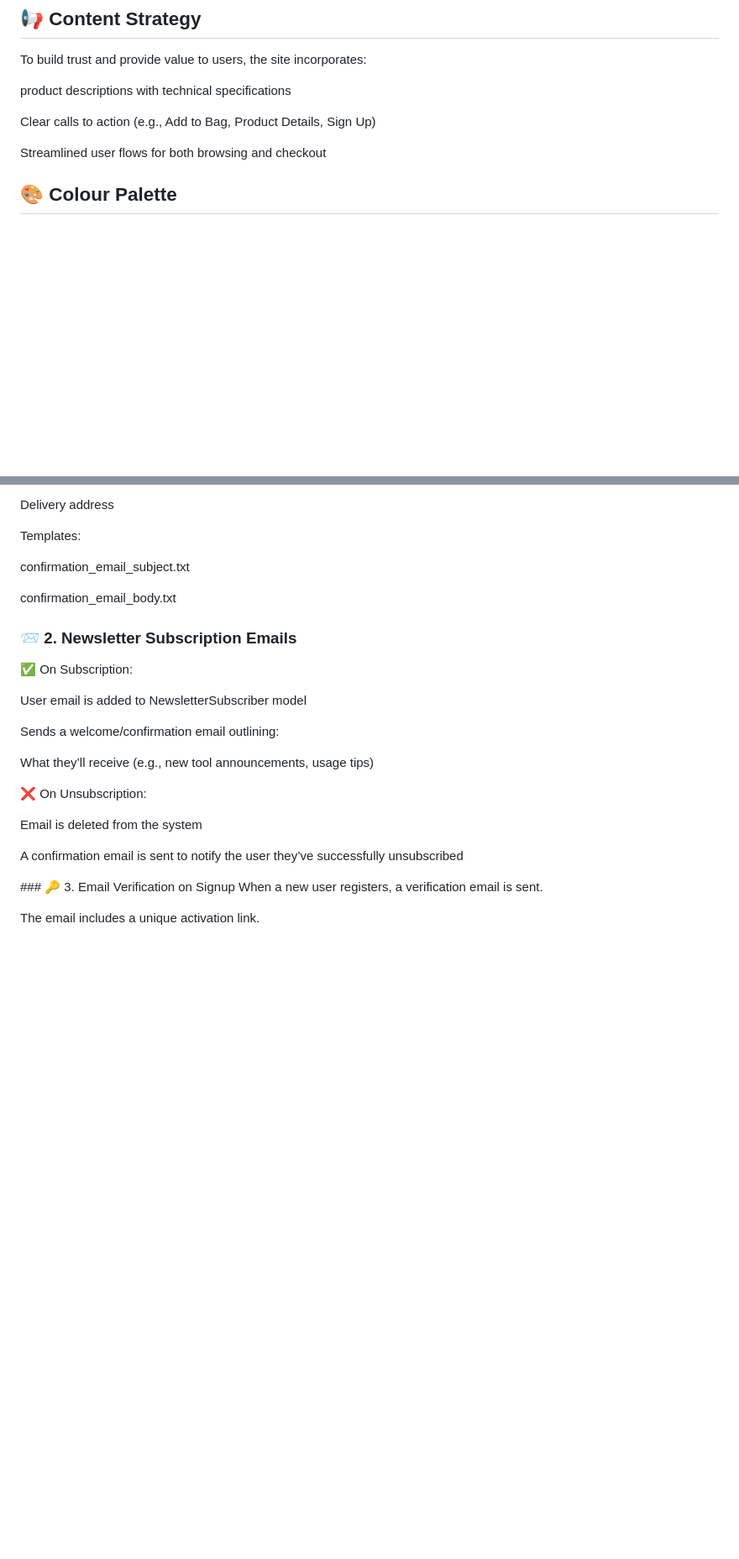
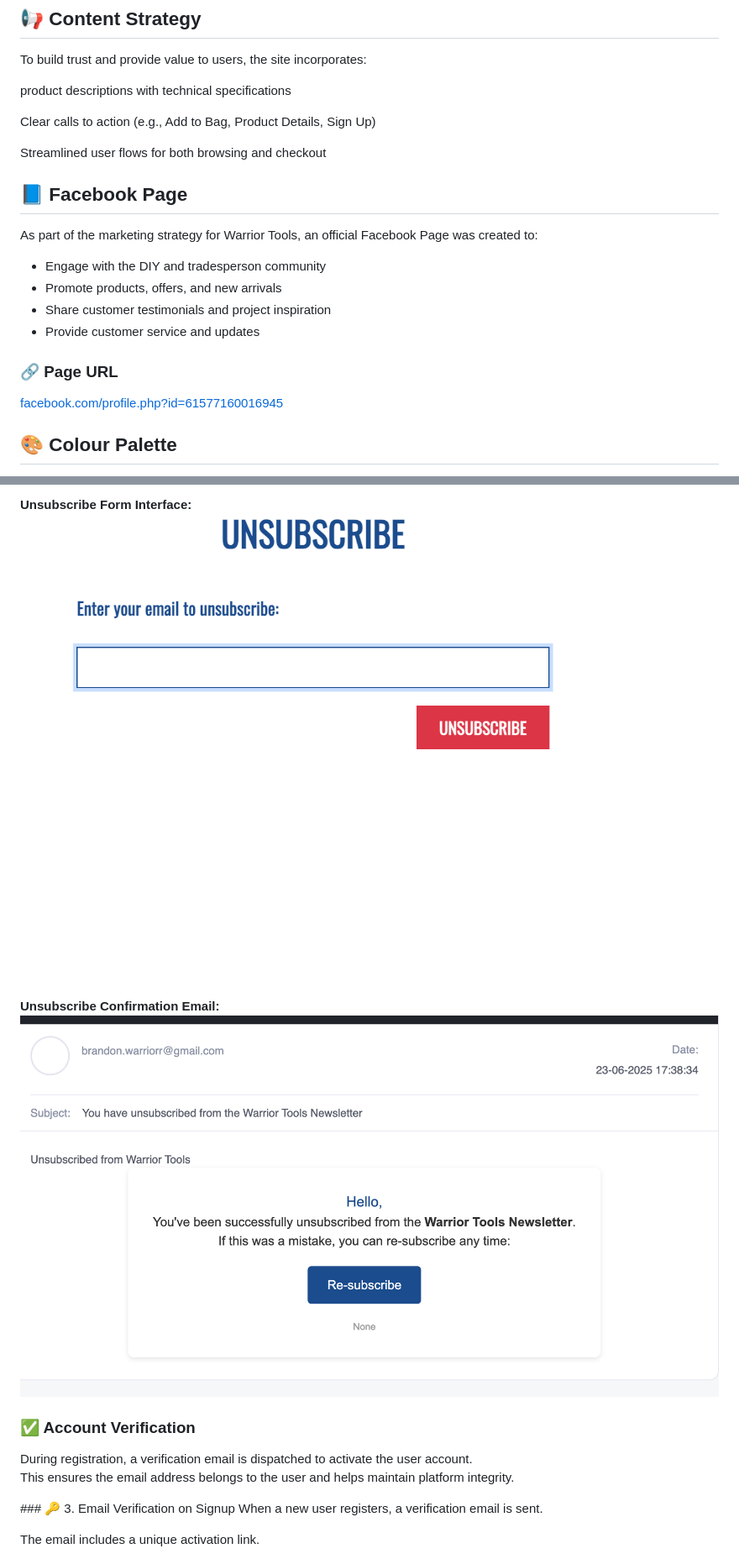
Before and after one commit to BrandonWarrior/warrior-tools, a Markdown page: README.md, 2 parts joined by grey strips. Shown: that part at 84% size. GitHub-like rendering; pictures changed too: docs/re-sub-email.png (added), docs/unsub-email.png (added); blank space fills up the shorter version.

```diff
--- a/README.md
+++ b/README.md
@@ -55,6 +55,18 @@ product descriptions with technical specifications
 Clear calls to action (e.g., Add to Bag, Product Details, Sign Up)
 
 Streamlined user flows for both browsing and checkout
+
+## 📘 Facebook Page
+
+As part of the marketing strategy for Warrior Tools, an official Facebook Page was created to:
+
+- Engage with the DIY and tradesperson community
+- Promote products, offers, and new arrivals
+- Share customer testimonials and project inspiration
+- Provide customer service and updates
+
+### 🔗 Page URL
+[facebook.com/profile.php?id=61577160016945](https://www.facebook.com/profile.php?id=61577160016945)
 
 ## 🎨 Colour Palette
 The Warrior Tools site uses a strong, consistent colour scheme to reinforce its professional, trustworthy identity. Here’s a breakdown of the main colours used:
@@ -617,26 +634,14 @@ Product summary
 
-Delivery address
+**Unsubscribe Form Interface:**
+![Unsubscribe Form](docs/unsub-email.png)
 
-Templates:
+**Unsubscribe Confirmation Email:**
+![Unsubscribe Confirmation Email](docs/re-sub-email.png)
 
-confirmation_email_subject.txt
 
-confirmation_email_body.txt
-
-### 📨 2. Newsletter Subscription Emails
-✅ On Subscription:
-
-User email is added to NewsletterSubscriber model
-
-Sends a welcome/confirmation email outlining:
-
-What they’ll receive (e.g., new tool announcements, usage tips)
-
-❌ On Unsubscription:
-
-Email is deleted from the system
-
-A confirmation email is sent to notify the user they’ve successfully unsubscribed
+### ✅ Account Verification
+During registration, a verification email is dispatched to activate the user account.
+This ensures the email address belongs to the user and helps maintain platform integrity.
 
 ### 🔑 3. Email Verification on Signup
 When a new user registers, a verification email is sent.
```
Also changed, not shown: other parts of README.md (+16 -11 lines), testing.md (+9 -5 lines), docs/confirmation-emal.png (added), docs/lighthouse2.png (added), docs/subbed-email.png (added).
